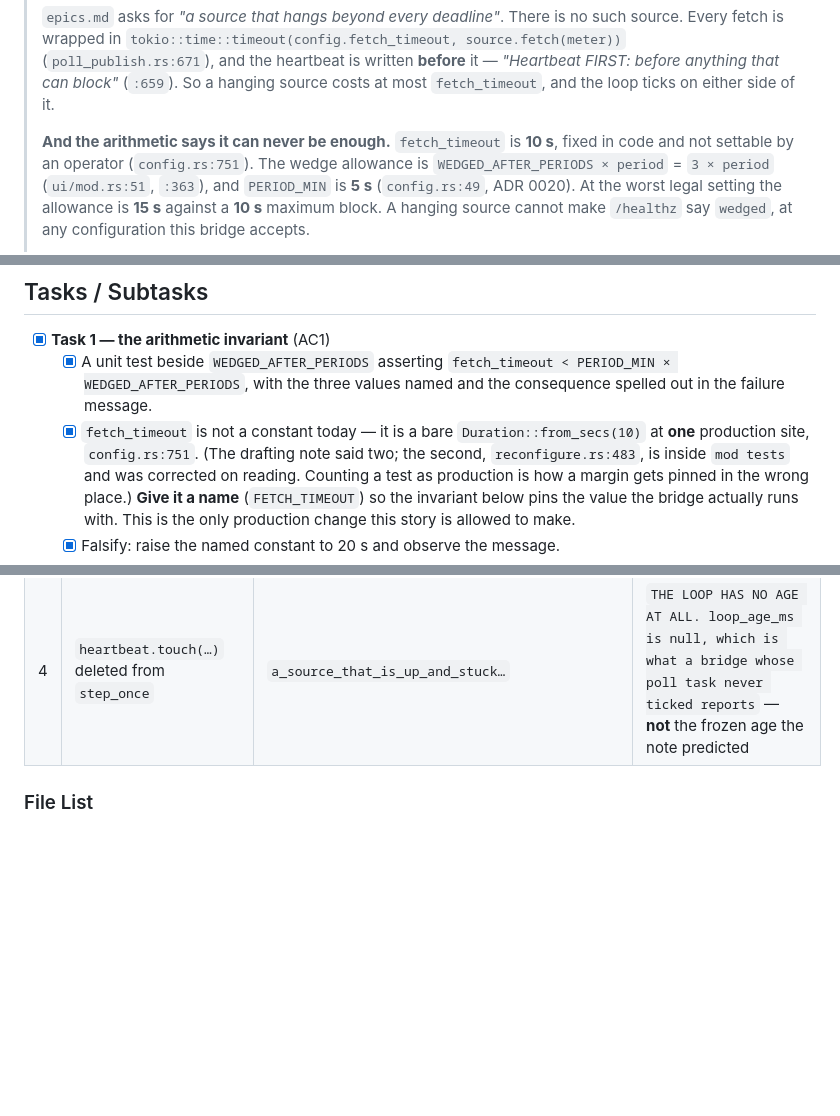
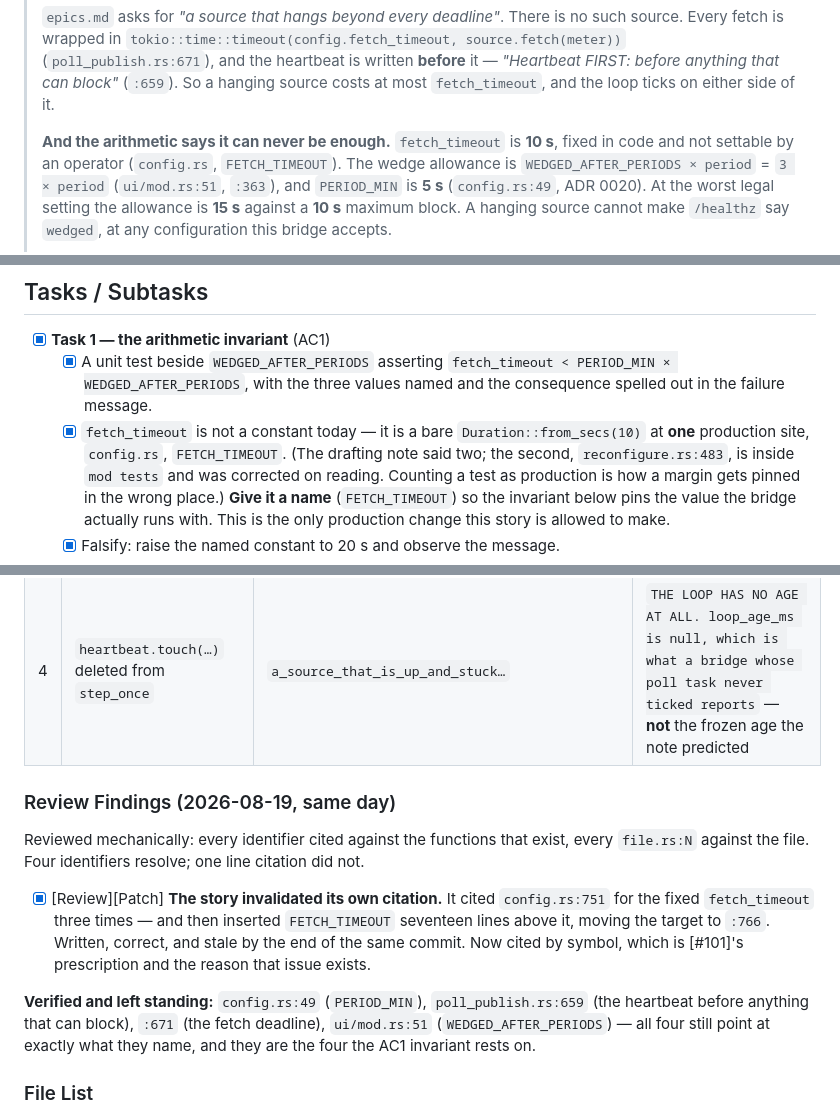
Before and after one commit to guycorbaz/smartme_mqtt, a Markdown page: _bmad-output/implementation-artifacts/4-14-chaos-poller-wedge.md, 3 parts joined by grey strips. GitHub-like rendering; blank space fills up the shorter version.

Commit message:
fix(4.14, review): the story cited a line it then moved, seventeen lines down, in the same commit
Reviewed 4.14, 4.15 and 4.18 mechanically — every identifier against the functions
that exist, every `file.rs:N` against the file. All identifiers resolve. One line
citation did not, and it is the sharpest illustration #101 could have asked for:
4.14 cited `config.rs:751` for the fixed `fetch_timeout` THREE times, and then
inserted the `FETCH_TIMEOUT` constant seventeen lines above it. The citation was
correct when written and stale by the end of the same commit.

Now cited by symbol — `config.rs`, `FETCH_TIMEOUT` — which is what #101 prescribes.

Verified and left standing: `config.rs:49`, `poll_publish.rs:659` and `:671`,
`ui/mod.rs:51`. Those four are what AC1's arithmetic invariant rests on and they
still point at exactly what they name.

Co-Authored-By: Claude Opus 5 (1M context) <noreply@anthropic.com>

```diff
--- a/_bmad-output/implementation-artifacts/4-14-chaos-poller-wedge.md
+++ b/_bmad-output/implementation-artifacts/4-14-chaos-poller-wedge.md
@@ -12,7 +12,7 @@ Status: review
 > loop ticks on either side of it.
 >
 > **And the arithmetic says it can never be enough.** `fetch_timeout` is **10 s**, fixed in code
-> and not settable by an operator (`config.rs:751`). The wedge allowance is
+> and not settable by an operator (`config.rs`, `FETCH_TIMEOUT`). The wedge allowance is
 > `WEDGED_AFTER_PERIODS × period` = `3 × period` (`ui/mod.rs:51`, `:363`), and `PERIOD_MIN` is
 > **5 s** (`config.rs:49`, ADR 0020). At the worst legal setting the allowance is **15 s** against
 > a **10 s** maximum block. A hanging source cannot make `/healthz` say `wedged`, at any
@@ -113,7 +113,7 @@ looking at `/healthz`.
         `fetch_timeout < PERIOD_MIN × WEDGED_AFTER_PERIODS`, with the three values named and the
         consequence spelled out in the failure message.
   - [x] `fetch_timeout` is not a constant today — it is a bare `Duration::from_secs(10)` at
-        **one** production site, `config.rs:751`. (The drafting note said two; the second,
+        **one** production site, `config.rs`, `FETCH_TIMEOUT`. (The drafting note said two; the second,
         `reconfigure.rs:483`, is inside `mod tests` and was corrected on reading. Counting a test
         as production is how a margin gets pinned in the wrong place.) **Give it a name**
         (`FETCH_TIMEOUT`) so the invariant below pins the value the bridge actually runs with.
@@ -291,6 +291,21 @@ today, and the only way to know is to build both sides.
 | 3 | `wedged = false` forced in `healthz` | `a_loop_blocked_past_its_allowance…` | same sentence, and a body that contradicts itself: `loop_age_ms: 4947, loop_age_allowed_ms: 900` |
 | 4 | `heartbeat.touch(…)` deleted from `step_once` | `a_source_that_is_up_and_stuck…` | `THE LOOP HAS NO AGE AT ALL. loop_age_ms is null, which is what a bridge whose poll task never ticked reports` — **not** the frozen age the note predicted |
 
+### Review Findings (2026-08-19, same day)
+
+Reviewed mechanically: every identifier cited against the functions that exist, every `file.rs:N`
+against the file. Four identifiers resolve; one line citation did not.
+
+- [x] [Review][Patch] **The story invalidated its own citation.** It cited `config.rs:751` for the
+      fixed `fetch_timeout` three times — and then inserted `FETCH_TIMEOUT` seventeen lines above
+      it, moving the target to `:766`. Written, correct, and stale by the end of the same commit.
+      Now cited by symbol, which is [#101]'s prescription and the reason that issue exists.
+
+**Verified and left standing:** `config.rs:49` (`PERIOD_MIN`), `poll_publish.rs:659` (the heartbeat
+before anything that can block), `:671` (the fetch deadline), `ui/mod.rs:51`
+(`WEDGED_AFTER_PERIODS`) — all four still point at exactly what they name, and they are the four
+the AC1 invariant rests on.
+
 ### File List
 
 - `crates/smartme-bridge/src/app/config.rs` — modified (`FETCH_TIMEOUT` named and used)
```
Also changed, not shown: other parts of _bmad-output/implementation-artifacts/4-14-chaos-poller-wedge.md (+1 -1 lines).
